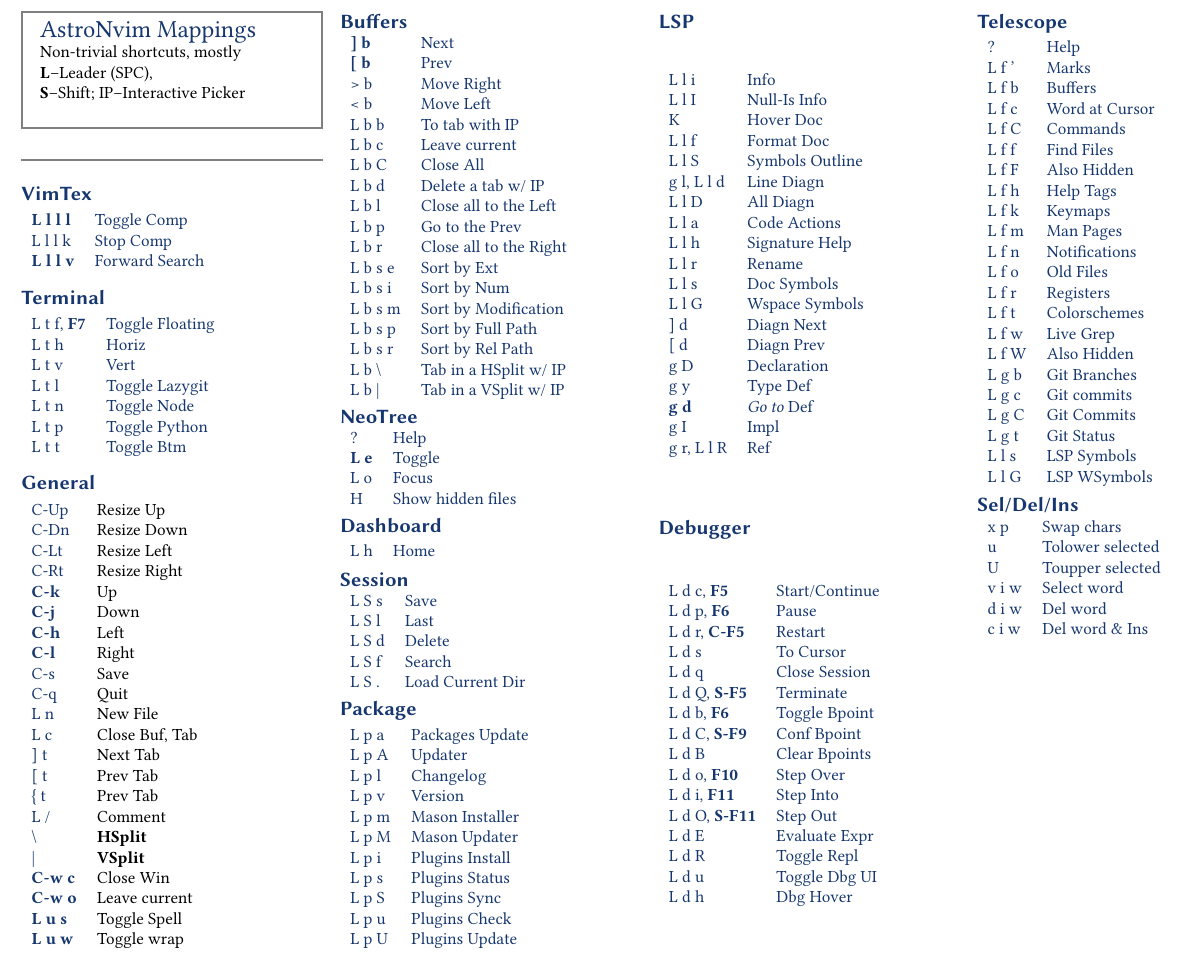
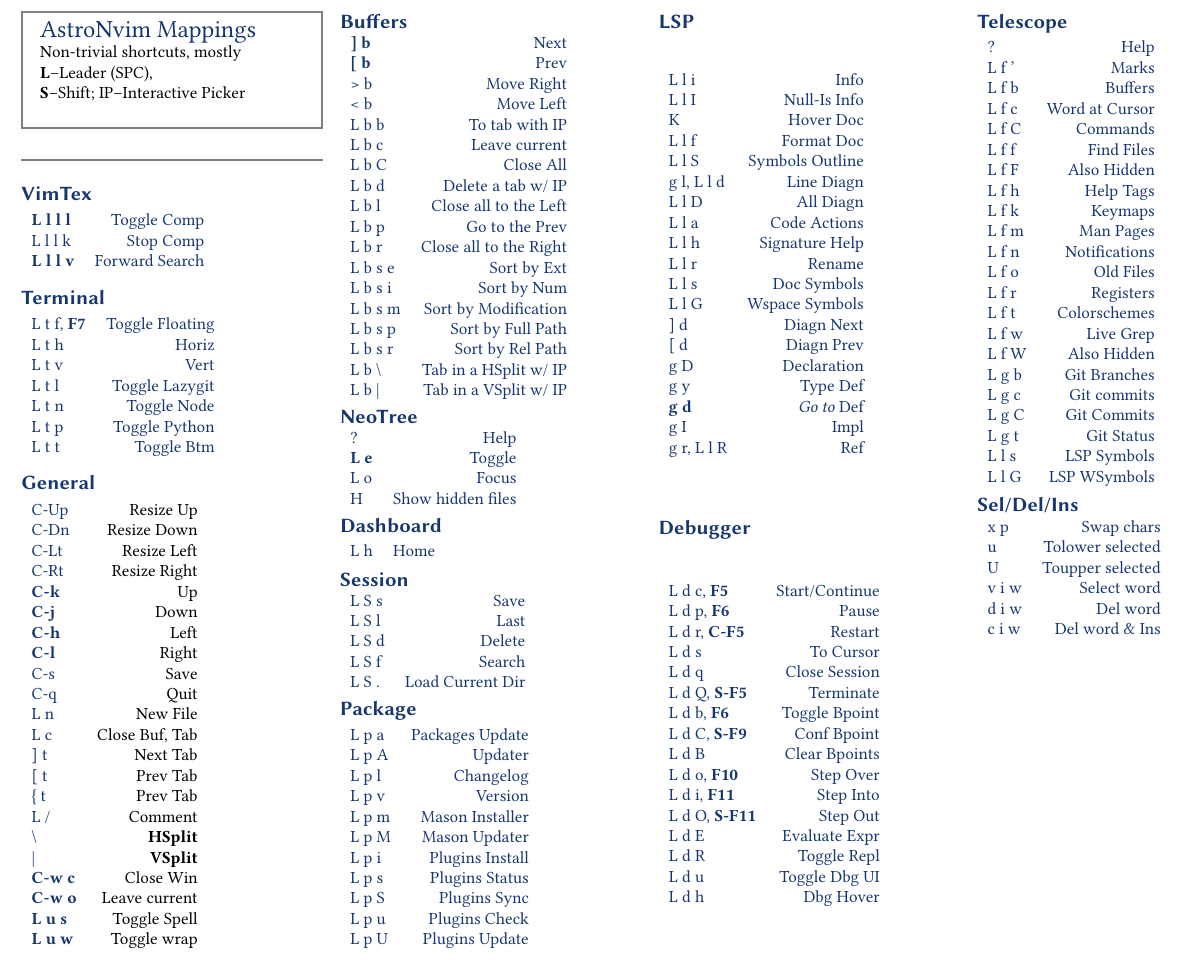
Before and after one commit to Tyrn/cheat-sheets, a LaTeX document (main-astronvim-1.tex): part of the page, cut so that both start at the same text. Compiled offline with pdfLaTeX.

Commit message:
Make tables right aligned

```diff
--- a/main-astronvim-1.tex
+++ b/main-astronvim-1.tex
@@ -17,7 +17,7 @@
 
 \section{VimTex}
 
-\begin{tabular}{ll}
+\begin{tabular}{lr}
 	\textbf{L l l l} & Toggle Comp    \\
 	L l l k          & Stop Comp      \\
 	\textbf{L l l v} & Forward Search \\
@@ -64,7 +64,7 @@
 
 \section{Buffers}
 
-\begin{tabular}{ll}
+\begin{tabular}{lr}
 	\textbf{{]} b}     & Next                   \\
 	\textbf{{[} b}     & Prev                   \\
 	> b                & Move Right             \\
@@ -96,13 +96,13 @@
 
 \section{Dashboard}
 
-\begin{tabular}{ll}
+\begin{tabular}{lr}
 	L h & Home \\
 \end{tabular}
 
 \section{Session}
 
-\begin{tabular}{ll}
+\begin{tabular}{lr}
 	L S s & Save             \\
 	L S l & Last             \\
 	L S d & Delete           \\
@@ -112,7 +112,7 @@
 
 \section{Package}
 
-\begin{tabular}{ll}
+\begin{tabular}{lr}
 	L p a & Packages Update \\
 	L p A & Updater         \\
 	L p l & Changelog       \\
```
Also changed, not shown: main-astronvim-1.tex (14 more changed lines).
